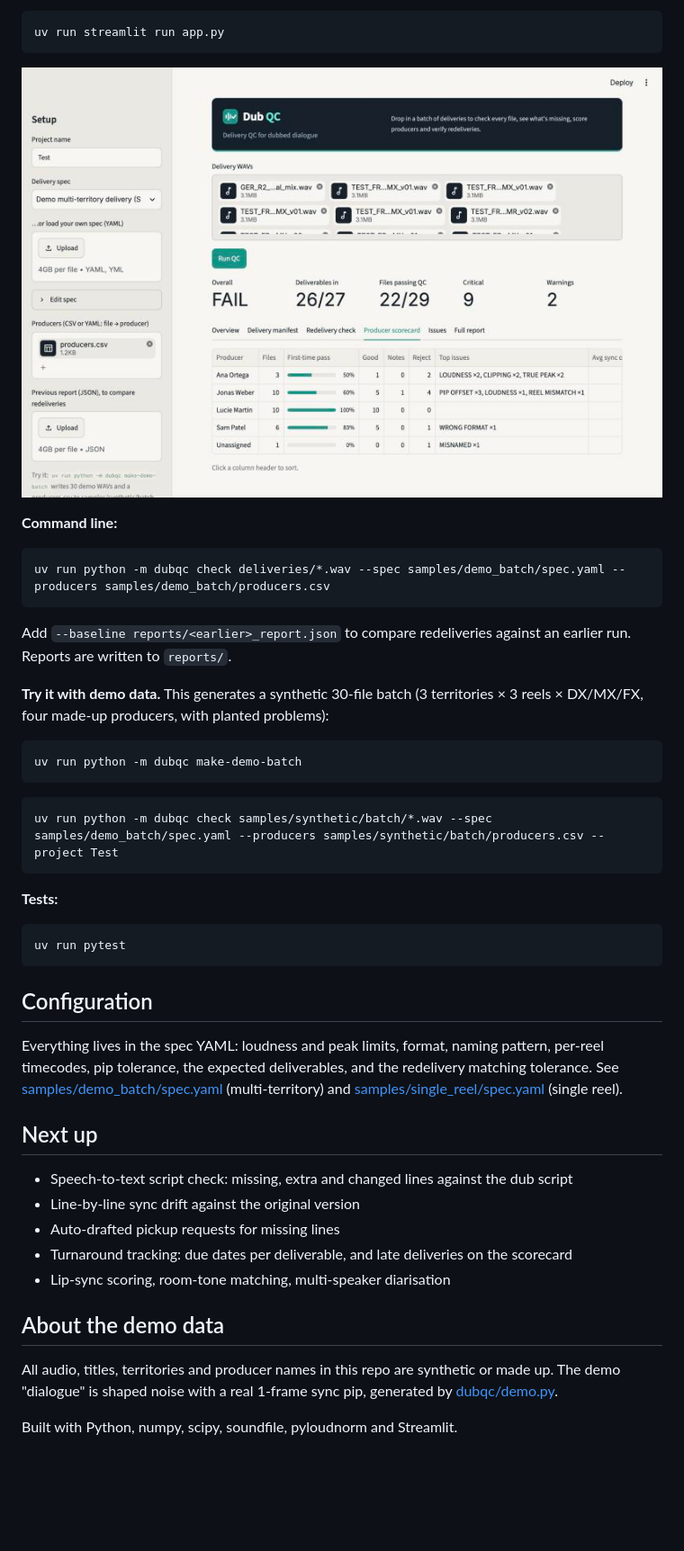
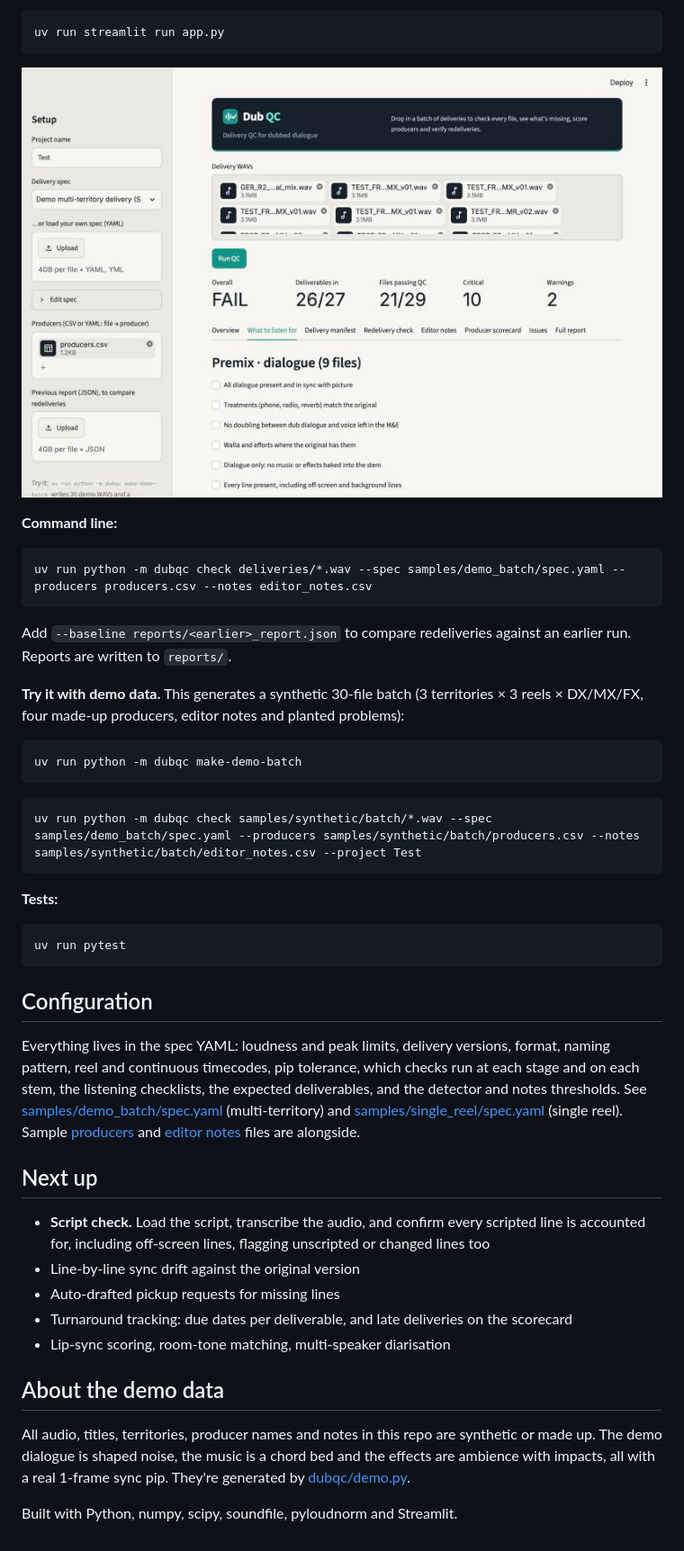
Before and after one commit to lmmorrod/dub-qc, a Markdown page: README.md, the part around one of its changes. Shown at 90% size. GitHub-like rendering; pictures changed too: docs/screenshots/app.jpg; blank space fills up the shorter version.

Commit message:
README: the QC workflow, new features, script check under Next up
Co-Authored-By: Claude Opus 5.5 <noreply@anthropic.com>

````diff
--- a/README.md
+++ b/README.md
@@ -72,18 +82,18 @@ uv run streamlit run app.py
 **Command line:**
 
 ```bash
-uv run python -m dubqc check deliveries/*.wav --spec samples/demo_batch/spec.yaml --producers samples/demo_batch/producers.csv
+uv run python -m dubqc check deliveries/*.wav --spec samples/demo_batch/spec.yaml --producers producers.csv --notes editor_notes.csv
 ```
 
 Add `--baseline reports/<earlier>_report.json` to compare redeliveries against an earlier run. Reports are written to `reports/`.
 
-**Try it with demo data.** This generates a synthetic 30-file batch (3 territories × 3 reels × DX/MX/FX, four made-up producers, with planted problems):
+**Try it with demo data.** This generates a synthetic 30-file batch (3 territories × 3 reels × DX/MX/FX, four made-up producers, editor notes and planted problems):
 
 ```bash
 uv run python -m dubqc make-demo-batch
 ```
 ```bash
-uv run python -m dubqc check samples/synthetic/batch/*.wav --spec samples/demo_batch/spec.yaml --producers samples/synthetic/batch/producers.csv --project Test
+uv run python -m dubqc check samples/synthetic/batch/*.wav --spec samples/demo_batch/spec.yaml --producers samples/synthetic/batch/producers.csv --notes samples/synthetic/batch/editor_notes.csv --project Test
 ```
 
 **Tests:**
@@ -94,11 +104,11 @@ uv run pytest
 
 ## Configuration
 
-Everything lives in the spec YAML: loudness and peak limits, format, naming pattern, per-reel timecodes, pip tolerance, the expected deliverables, and the redelivery matching tolerance. See [samples/demo_batch/spec.yaml](samples/demo_batch/spec.yaml) (multi-territory) and [samples/single_reel/spec.yaml](samples/single_reel/spec.yaml) (single reel).
+Everything lives in the spec YAML: loudness and peak limits, delivery versions, format, naming pattern, reel and continuous timecodes, pip tolerance, which checks run at each stage and on each stem, the listening checklists, the expected deliverables, and the detector and notes thresholds. See [samples/demo_batch/spec.yaml](samples/demo_batch/spec.yaml) (multi-territory) and [samples/single_reel/spec.yaml](samples/single_reel/spec.yaml) (single reel). Sample [producers](samples/demo_batch/producers.csv) and [editor notes](samples/demo_batch/editor_notes.csv) files are alongside.
 
 ## Next up
 
-- Speech-to-text script check: missing, extra and changed lines against the dub script
+- **Script check.** Load the script, transcribe the audio, and confirm every scripted line is accounted for, including off-screen lines, flagging unscripted or changed lines too
 - Line-by-line sync drift against the original version
 - Auto-drafted pickup requests for missing lines
 - Turnaround tracking: due dates per deliverable, and late deliveries on the scorecard
@@ -106,6 +116,6 @@ Everything lives in the spec YAML: loudness and peak limits, format, naming patt
 
 ## About the demo data
 
-All audio, titles, territories and producer names in this repo are synthetic or made up. The demo "dialogue" is shaped noise with a real 1-frame sync pip, generated by [dubqc/demo.py](dubqc/demo.py).
+All audio, titles, territories, producer names and notes in this repo are synthetic or made up. The demo dialogue is shaped noise, the music is a chord bed and the effects are ambience with impacts, all with a real 1-frame sync pip. They're generated by [dubqc/demo.py](dubqc/demo.py).
 
 Built with Python, numpy, scipy, soundfile, pyloudnorm and Streamlit.
````
Also changed, not shown: other parts of README.md (+31 -21 lines), docs/screenshots/report_top.png, 1 other file.
